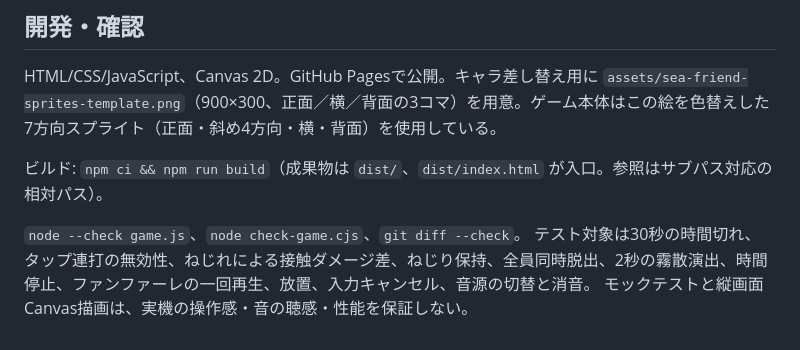
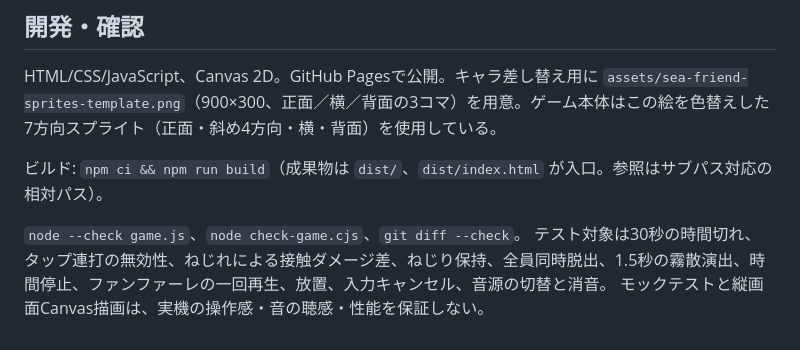
Before and after one commit to mukkii-game/weed, a Markdown page: README.md, the part around the change. Drawn GitHub-style.

Commit message:
Correct build notes for 1.5-second dissipation

```diff
--- a/README.md
+++ b/README.md
@@ -33,5 +33,5 @@ HTML/CSS/JavaScript、Canvas 2D。GitHub Pagesで公開。キャラ差し替え
 ビルド: `npm ci && npm run build`（成果物は `dist/`、`dist/index.html` が入口。参照はサブパス対応の相対パス）。
 
 `node --check game.js`、`node check-game.cjs`、`git diff --check`。
-テスト対象は30秒の時間切れ、タップ連打の無効性、ねじれによる接触ダメージ差、ねじり保持、全員同時脱出、2秒の霧散演出、時間停止、ファンファーレの一回再生、放置、入力キャンセル、音源の切替と消音。
+テスト対象は30秒の時間切れ、タップ連打の無効性、ねじれによる接触ダメージ差、ねじり保持、全員同時脱出、1.5秒の霧散演出、時間停止、ファンファーレの一回再生、放置、入力キャンセル、音源の切替と消音。
 モックテストと縦画面Canvas描画は、実機の操作感・音の聴感・性能を保証しない。
```
